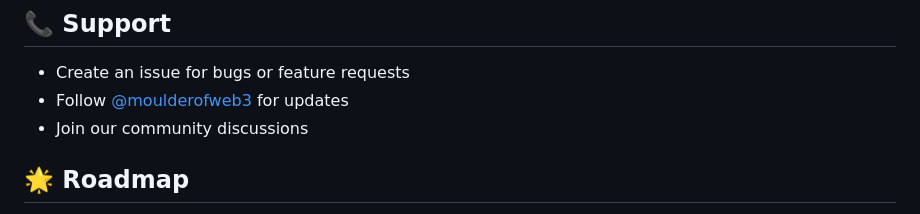
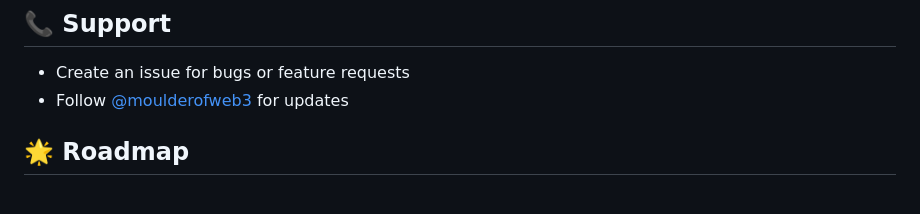
Before and after one commit to MikeMoulder/Dobby-AI-Token-Analyst, a Markdown page: README.md, the part around the change printed below. GitHub-like rendering.

```diff
--- a/README.md
+++ b/README.md
@@ -173,7 +174,6 @@ Contributions are welcome! Please feel free to submit issues, feature requests,
 
 - Create an issue for bugs or feature requests
 - Follow [@moulderofweb3](https://twitter.com/moulderofweb3) for updates
-- Join our community discussions
 
 ## 🌟 Roadmap
 
```
Also changed, not shown: other parts of README.md (+2 -1 lines).
